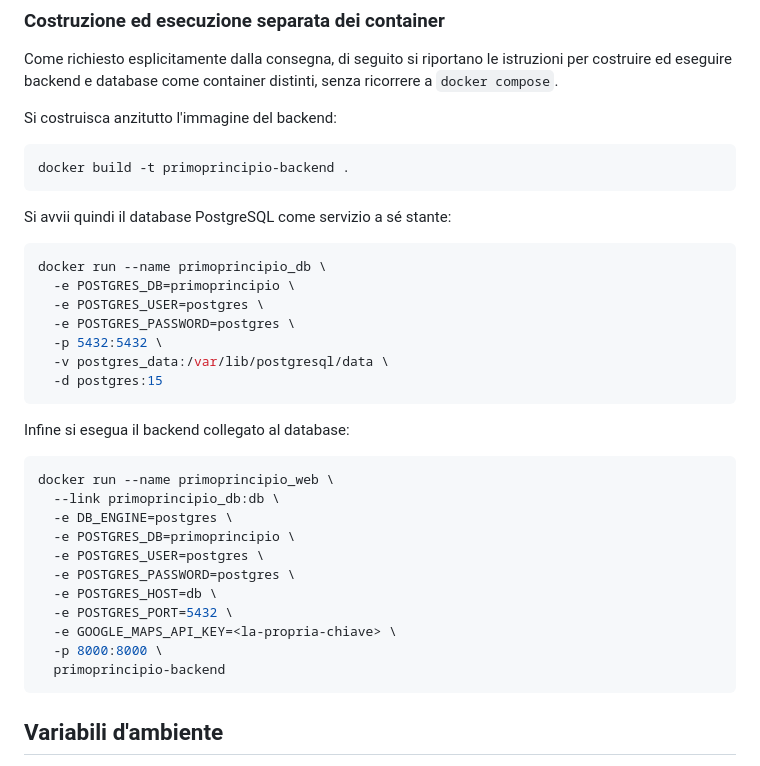
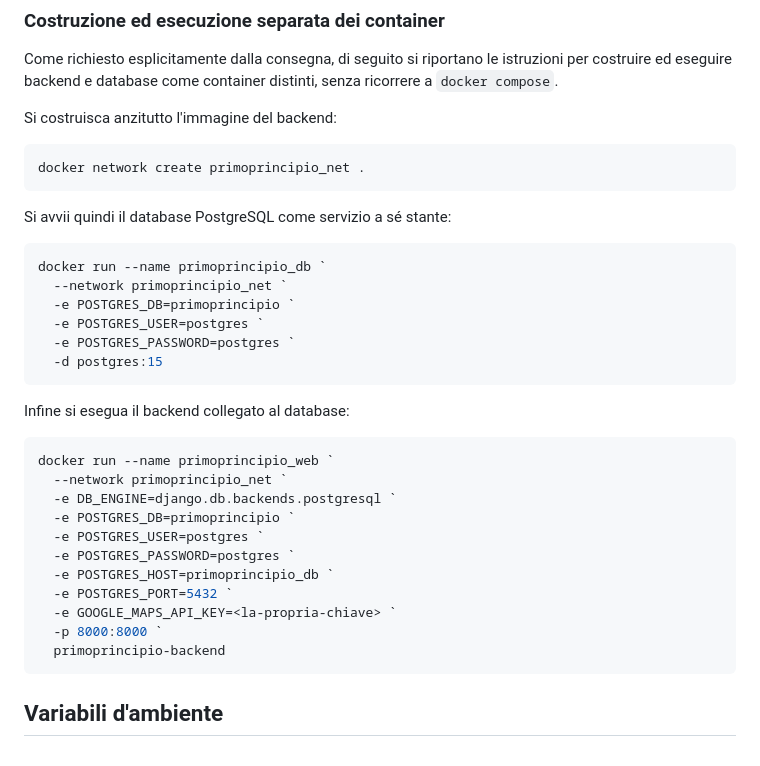
Before and after one commit to Gerocoo/primoprincipio, a Markdown page: README.md, the part around the change. Rendered like a GitHub page.

````diff
--- a/README.md
+++ b/README.md
@@ -147,34 +147,33 @@ Come richiesto esplicitamente dalla consegna, di seguito si riportano le istruzi
 Si costruisca anzitutto l'immagine del backend:
 
 ```bash
-docker build -t primoprincipio-backend .
+docker network create primoprincipio_net .
 ```
 
 Si avvii quindi il database PostgreSQL come servizio a sé stante:
 
 ```bash
-docker run --name primoprincipio_db \
-  -e POSTGRES_DB=primoprincipio \
-  -e POSTGRES_USER=postgres \
-  -e POSTGRES_PASSWORD=postgres \
-  -p 5432:5432 \
-  -v postgres_data:/var/lib/postgresql/data \
+docker run --name primoprincipio_db `
+  --network primoprincipio_net `
+  -e POSTGRES_DB=primoprincipio `
+  -e POSTGRES_USER=postgres `
+  -e POSTGRES_PASSWORD=postgres `
   -d postgres:15
 ```
 
 Infine si esegua il backend collegato al database:
 
 ```bash
-docker run --name primoprincipio_web \
-  --link primoprincipio_db:db \
-  -e DB_ENGINE=postgres \
-  -e POSTGRES_DB=primoprincipio \
-  -e POSTGRES_USER=postgres \
-  -e POSTGRES_PASSWORD=postgres \
-  -e POSTGRES_HOST=db \
-  -e POSTGRES_PORT=5432 \
-  -e GOOGLE_MAPS_API_KEY=<la-propria-chiave> \
-  -p 8000:8000 \
+docker run --name primoprincipio_web `
+  --network primoprincipio_net `
+  -e DB_ENGINE=django.db.backends.postgresql `
+  -e POSTGRES_DB=primoprincipio `
+  -e POSTGRES_USER=postgres `
+  -e POSTGRES_PASSWORD=postgres `
+  -e POSTGRES_HOST=primoprincipio_db `
+  -e POSTGRES_PORT=5432 `
+  -e GOOGLE_MAPS_API_KEY=<la-propria-chiave> `
+  -p 8000:8000 `
   primoprincipio-backend
 ```
 
````
